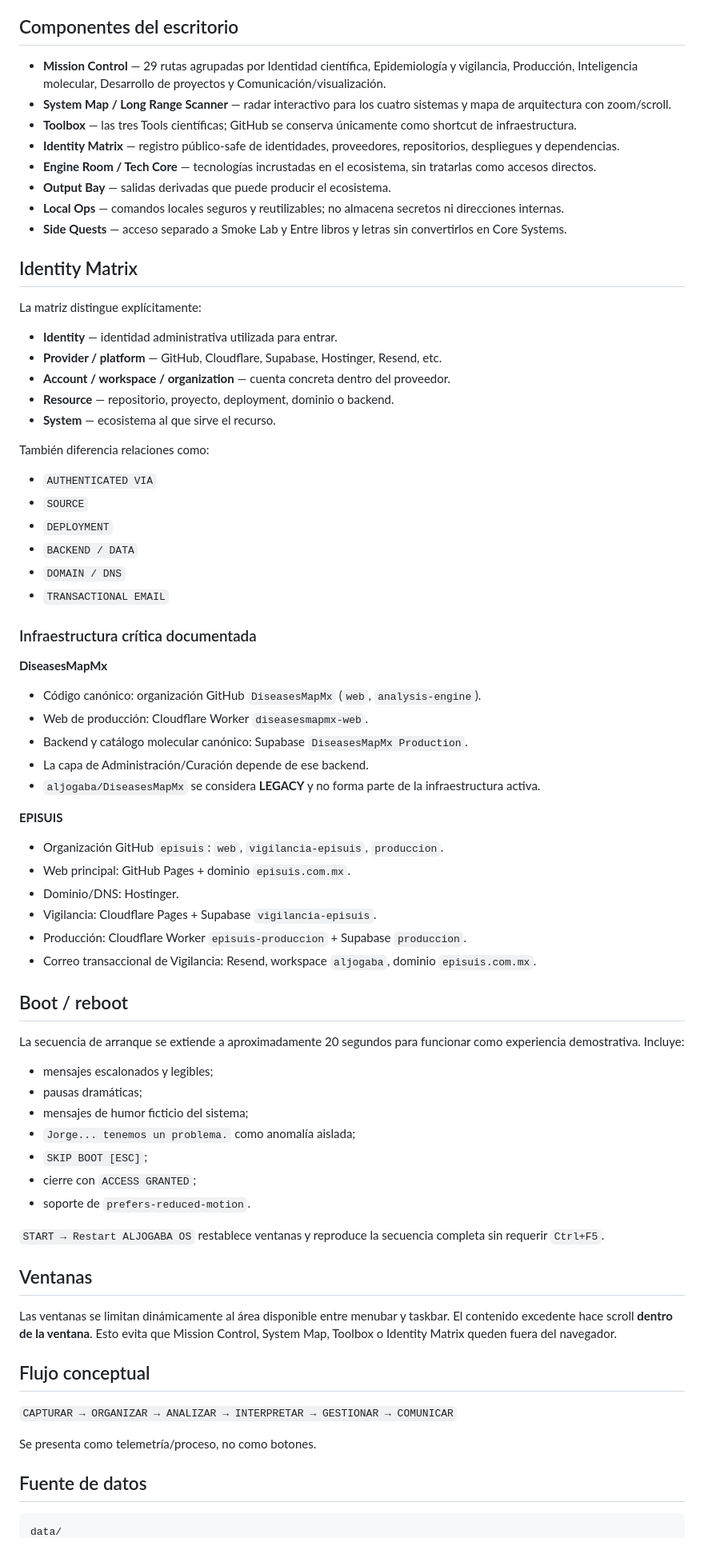
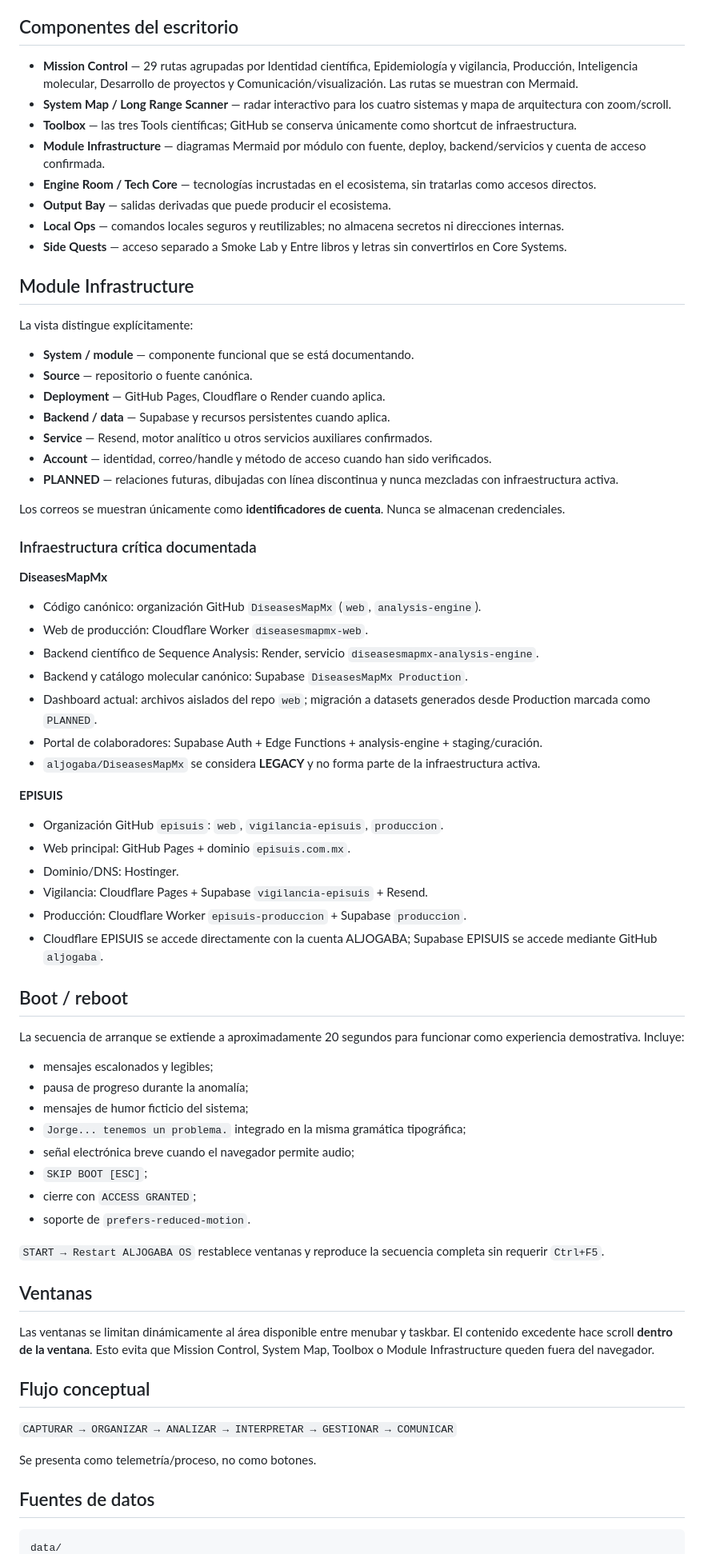
Before and after one commit to aljogaba-academico/workstation, a Markdown page: README.md, the part around one of its changes. Shown at 80% size. Rendered like a GitHub page.

Commit message:
Document audited Module Infrastructure source and relations

````diff
--- a/README.md
+++ b/README.md
@@ -52,33 +52,28 @@ GitHub, Mermaid, QGIS, Python, Quarto, Supabase y tecnologías equivalentes pert
 
 ## Componentes del escritorio
 
-- **Mission Control** — 29 rutas agrupadas por Identidad científica, Epidemiología y vigilancia, Producción, Inteligencia molecular, Desarrollo de proyectos y Comunicación/visualización.
+- **Mission Control** — 29 rutas agrupadas por Identidad científica, Epidemiología y vigilancia, Producción, Inteligencia molecular, Desarrollo de proyectos y Comunicación/visualización. Las rutas se muestran con Mermaid.
 - **System Map / Long Range Scanner** — radar interactivo para los cuatro sistemas y mapa de arquitectura con zoom/scroll.
 - **Toolbox** — las tres Tools científicas; GitHub se conserva únicamente como shortcut de infraestructura.
-- **Identity Matrix** — registro público-safe de identidades, proveedores, repositorios, despliegues y dependencias.
+- **Module Infrastructure** — diagramas Mermaid por módulo con fuente, deploy, backend/servicios y cuenta de acceso confirmada.
 - **Engine Room / Tech Core** — tecnologías incrustadas en el ecosistema, sin tratarlas como accesos directos.
 - **Output Bay** — salidas derivadas que puede producir el ecosistema.
 - **Local Ops** — comandos locales seguros y reutilizables; no almacena secretos ni direcciones internas.
 - **Side Quests** — acceso separado a Smoke Lab y Entre libros y letras sin convertirlos en Core Systems.
 
-## Identity Matrix
+## Module Infrastructure
 
-La matriz distingue explícitamente:
+La vista distingue explícitamente:
 
-- **Identity** — identidad administrativa utilizada para entrar.
-- **Provider / platform** — GitHub, Cloudflare, Supabase, Hostinger, Resend, etc.
-- **Account / workspace / organization** — cuenta concreta dentro del proveedor.
-- **Resource** — repositorio, proyecto, deployment, dominio o backend.
-- **System** — ecosistema al que sirve el recurso.
+- **System / module** — componente funcional que se está documentando.
+- **Source** — repositorio o fuente canónica.
+- **Deployment** — GitHub Pages, Cloudflare o Render cuando aplica.
+- **Backend / data** — Supabase y recursos persistentes cuando aplica.
+- **Service** — Resend, motor analítico u otros servicios auxiliares confirmados.
+- **Account** — identidad, correo/handle y método de acceso cuando han sido verificados.
+- **PLANNED** — relaciones futuras, dibujadas con línea discontinua y nunca mezcladas con infraestructura activa.
 
-También diferencia relaciones como:
-
-- `AUTHENTICATED VIA`
-- `SOURCE`
-- `DEPLOYMENT`
-- `BACKEND / DATA`
-- `DOMAIN / DNS`
-- `TRANSACTIONAL EMAIL`
+Los correos se muestran únicamente como **identificadores de cuenta**. Nunca se almacenan credenciales.
 
 ### Infraestructura crítica documentada
 
@@ -86,8 +81,10 @@ También diferencia relaciones como:
 
 - Código canónico: organización GitHub `DiseasesMapMx` (`web`, `analysis-engine`).
 - Web de producción: Cloudflare Worker `diseasesmapmx-web`.
+- Backend científico de Sequence Analysis: Render, servicio `diseasesmapmx-analysis-engine`.
 - Backend y catálogo molecular canónico: Supabase `DiseasesMapMx Production`.
-- La capa de Administración/Curación depende de ese backend.
+- Dashboard actual: archivos aislados del repo `web`; migración a datasets generados desde Production marcada como `PLANNED`.
+- Portal de colaboradores: Supabase Auth + Edge Functions + analysis-engine + staging/curación.
 - `aljogaba/DiseasesMapMx` se considera **LEGACY** y no forma parte de la infraestructura activa.
 
 **EPISUIS**
@@ -95,18 +92,19 @@ También diferencia relaciones como:
 - Organización GitHub `episuis`: `web`, `vigilancia-episuis`, `produccion`.
 - Web principal: GitHub Pages + dominio `episuis.com.mx`.
 - Dominio/DNS: Hostinger.
-- Vigilancia: Cloudflare Pages + Supabase `vigilancia-episuis`.
+- Vigilancia: Cloudflare Pages + Supabase `vigilancia-episuis` + Resend.
 - Producción: Cloudflare Worker `episuis-produccion` + Supabase `produccion`.
-- Correo transaccional de Vigilancia: Resend, workspace `aljogaba`, dominio `episuis.com.mx`.
+- Cloudflare EPISUIS se accede directamente con la cuenta ALJOGABA; Supabase EPISUIS se accede mediante GitHub `aljogaba`.
 
 ## Boot / reboot
 
 La secuencia de arranque se extiende a aproximadamente 20 segundos para funcionar como experiencia demostrativa. Incluye:
 
 - mensajes escalonados y legibles;
-- pausas dramáticas;
+- pausa de progreso durante la anomalía;
 - mensajes de humor ficticio del sistema;
-- `Jorge... tenemos un problema.` como anomalía aislada;
+- `Jorge... tenemos un problema.` integrado en la misma gramática tipográfica;
+- señal electrónica breve cuando el navegador permite audio;
 - `SKIP BOOT [ESC]`;
 - cierre con `ACCESS GRANTED`;
 - soporte de `prefers-reduced-motion`.
@@ -115,7 +113,7 @@ La secuencia de arranque se extiende a aproximadamente 20 segundos para funciona
 
 ## Ventanas
 
-Las ventanas se limitan dinámicamente al área disponible entre menubar y taskbar. El contenido excedente hace scroll **dentro de la ventana**. Esto evita que Mission Control, System Map, Toolbox o Identity Matrix queden fuera del navegador.
+Las ventanas se limitan dinámicamente al área disponible entre menubar y taskbar. El contenido excedente hace scroll **dentro de la ventana**. Esto evita que Mission Control, System Map, Toolbox o Module Infrastructure queden fuera del navegador.
 
 ## Flujo conceptual
 
@@ -123,7 +121,7 @@ Las ventanas se limitan dinámicamente al área disponible entre menubar y taskb
 
 Se presenta como telemetría/proceso, no como botones.
 
-## Fuente de datos
+## Fuentes de datos
 
 ```text
 data/
````
Also changed, not shown: other parts of README.md (+23 -11 lines).
